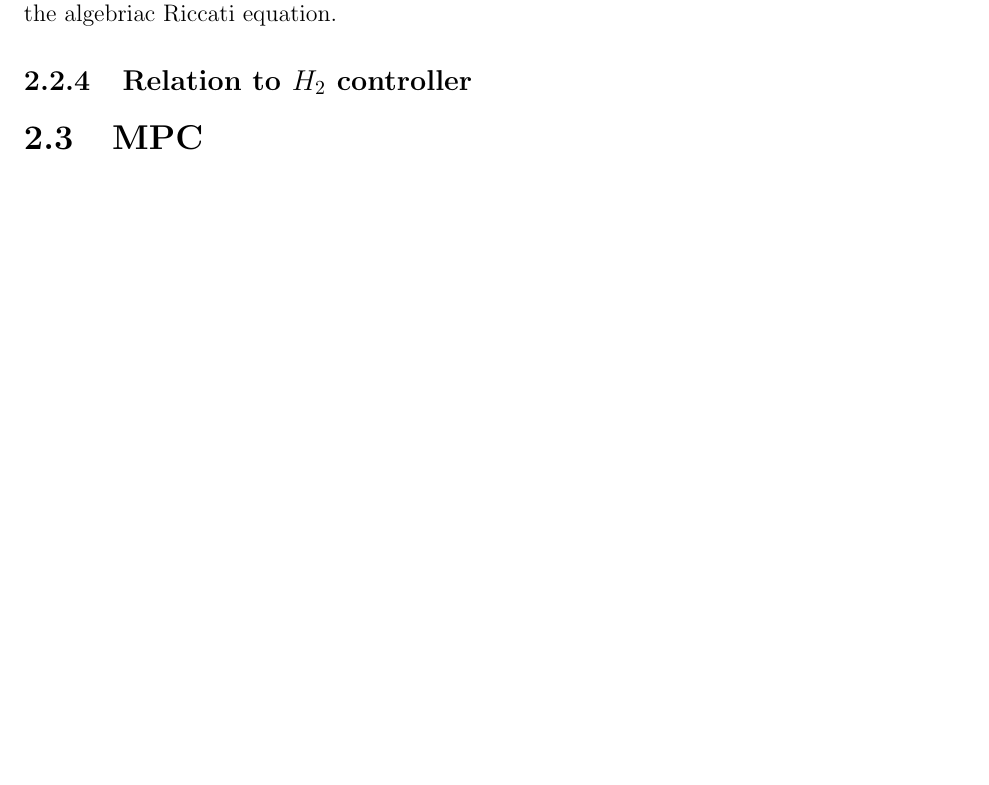
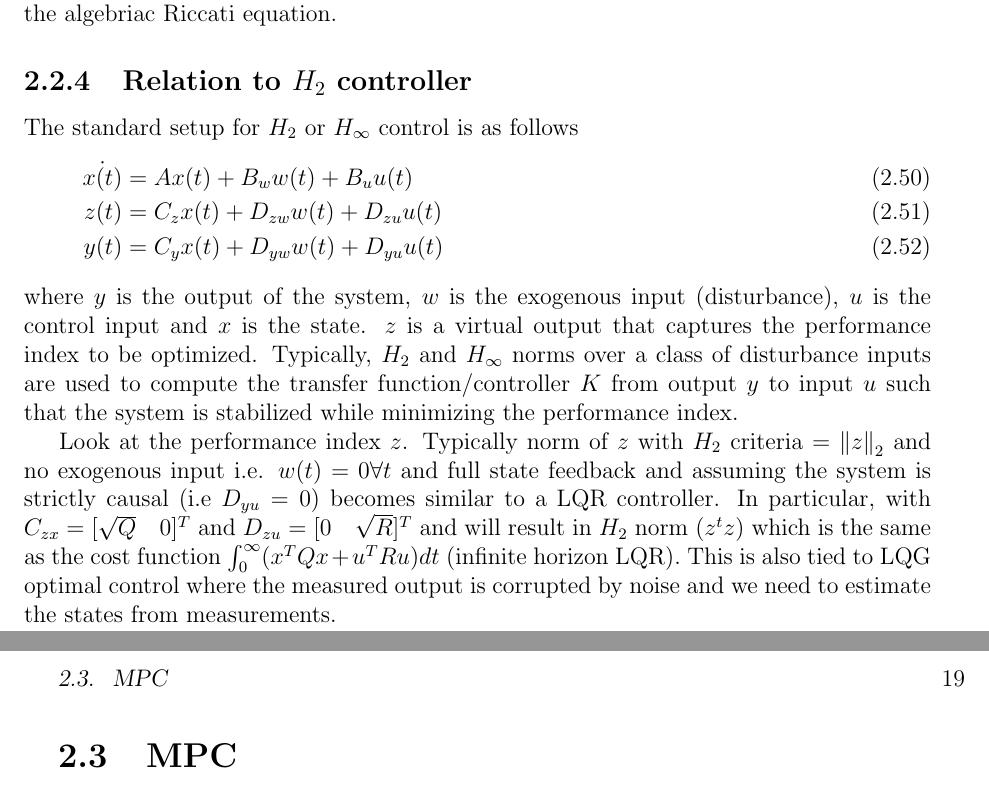
Before and after one commit to savadha2/Motion-Planning-for-Autonomous-Cars-Quick-Reference, a LaTeX thesis (main.tex, which reads chap2.tex): part of page 20 of 32 before the commit and two parts of pages 20 and 21 of 34 after it, the two joined at a grey line, cut so that both start at the same text, the shorter picture padded with empty space. Compiled offline with pdfLaTeX; a missing bibliography style is replaced by a similar one.

Commit message:
Updates from Overleaf

```diff
--- a/chap2.tex
+++ b/chap2.tex
@@ -236,6 +236,15 @@ So
 \end{align}
 This completes the derivation. The two forms derived above are equivalent  - also called the algebriac Riccati equation.
 \subsection{Relation to $H_2$ controller}
+The standard setup for $H_2$ or $H_{\infty}$ control is as follows
+\begin{align}
+    \dot{x(t)} &= Ax(t) + B_ww(t)+B_uu(t) \\
+    z(t) &= C_zx(t) + D_{zw}w(t)+D_{zu}u(t) \\
+    y(t) &= C_yx(t) + D_{yw}w(t) + D_{yu}u(t)
+\end{align}
+where $y$ is the output of the system, $w$ is the exogenous input (disturbance), $u$ is the control input and $x$ is the state. $z$ is a virtual output that captures the performance index to be optimized. Typically, $H_2$ and $H_{\infty}$ norms over a class of disturbance inputs are used to compute the transfer function/controller $K$ from output $y$ to input $u$ such that the system is stabilized while minimizing the performance index.
+
+Look at the performance index $z$. Typically norm of $z$ with $H_2$ criteria $=\left\lVert z \right\rVert_2$ and no exogenous input i.e. $w(t)=0 \forall t$ and full state feedback and assuming the system is strictly causal (i.e $D_{yu} = 0$) becomes similar to a LQR controller. In particular, with $C_{zx}=[\sqrt{Q}\quad0]^T$ and $D_{zu}=[0\quad\sqrt{R}]^T$ and will result in $H_2$ norm ($z^tz$) which is the same as the cost function $\int_{0}^{\infty}(x^TQx+u^TRu) dt$ (infinite horizon LQR). This is also tied to LQG optimal control where the measured output is corrupted by noise and we need to estimate the states from measurements.
 \section{MPC}
 \subsection{Stability}
 \section{Other}
```
